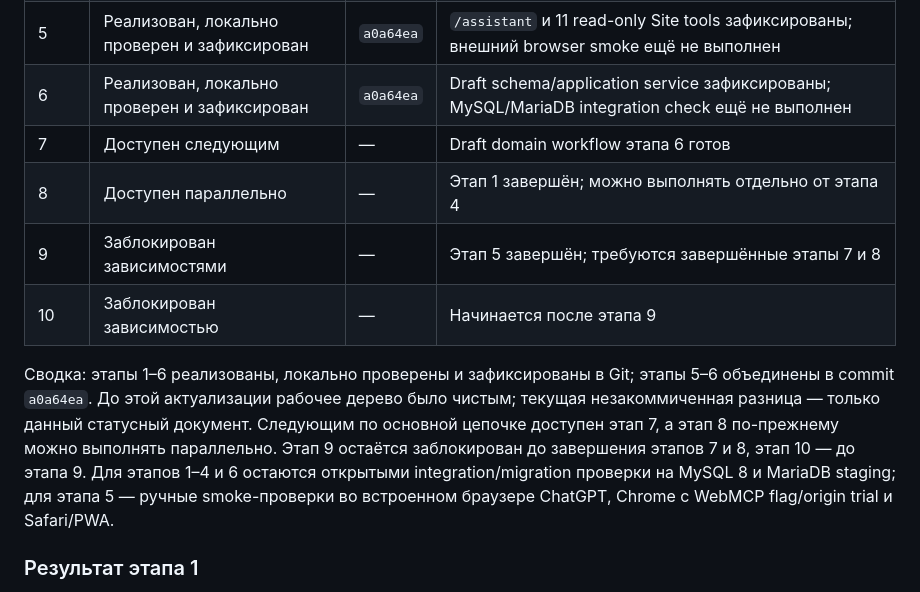
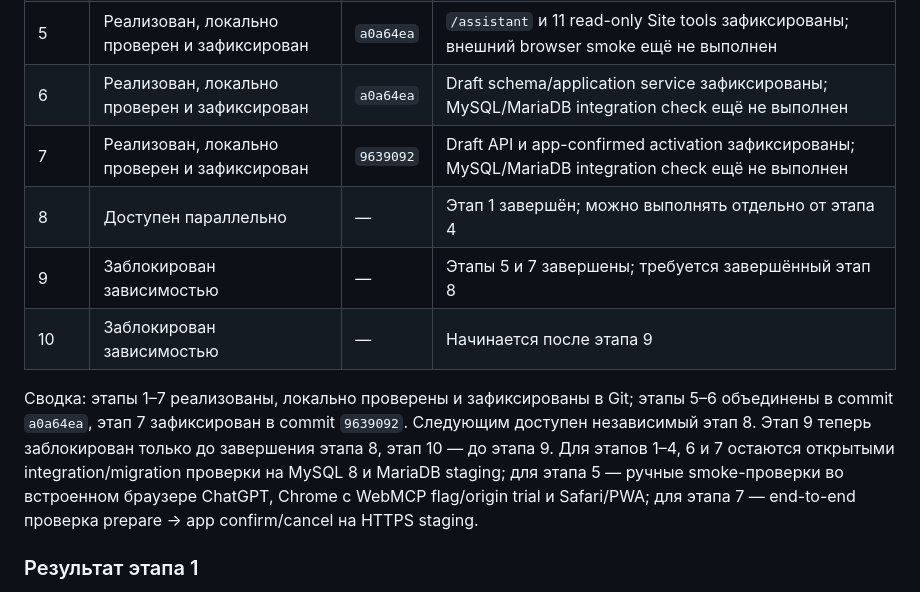
Before and after one commit to Cheh1985/rhythm, a Markdown page: docs/webmcp-implementation-stages.md, the part around one of its changes. Rendered like a GitHub page.

```diff
--- a/docs/webmcp-implementation-stages.md
+++ b/docs/webmcp-implementation-stages.md
@@ -165,12 +165,12 @@ WEBMCP_ACTIVATION_ENABLED=false
 | 4 | Реализован, локально проверен и зафиксирован | `aab598c` | Lifecycle migration и backup compatibility зафиксированы; MySQL/MariaDB migration dry run ещё не выполнен |
 | 5 | Реализован, локально проверен и зафиксирован | `a0a64ea` | `/assistant` и 11 read-only Site tools зафиксированы; внешний browser smoke ещё не выполнен |
 | 6 | Реализован, локально проверен и зафиксирован | `a0a64ea` | Draft schema/application service зафиксированы; MySQL/MariaDB integration check ещё не выполнен |
-| 7 | Доступен следующим | — | Draft domain workflow этапа 6 готов |
+| 7 | Реализован, локально проверен и зафиксирован | `9639092` | Draft API и app-confirmed activation зафиксированы; MySQL/MariaDB integration check ещё не выполнен |
 | 8 | Доступен параллельно | — | Этап 1 завершён; можно выполнять отдельно от этапа 4 |
-| 9 | Заблокирован зависимостями | — | Этап 5 завершён; требуются завершённые этапы 7 и 8 |
+| 9 | Заблокирован зависимостью | — | Этапы 5 и 7 завершены; требуется завершённый этап 8 |
 | 10 | Заблокирован зависимостью | — | Начинается после этапа 9 |
 
-Сводка: этапы 1–6 реализованы, локально проверены и зафиксированы в Git; этапы 5–6 объединены в commit `a0a64ea`. До этой актуализации рабочее дерево было чистым; текущая незакоммиченная разница — только данный статусный документ. Следующим по основной цепочке доступен этап 7, а этап 8 по-прежнему можно выполнять параллельно. Этап 9 остаётся заблокирован до завершения этапов 7 и 8, этап 10 — до этапа 9. Для этапов 1–4 и 6 остаются открытыми integration/migration проверки на MySQL 8 и MariaDB staging; для этапа 5 — ручные smoke-проверки во встроенном браузере ChatGPT, Chrome с WebMCP flag/origin trial и Safari/PWA.
+Сводка: этапы 1–7 реализованы, локально проверены и зафиксированы в Git; этапы 5–6 объединены в commit `a0a64ea`, этап 7 зафиксирован в commit `9639092`. Следующим доступен независимый этап 8. Этап 9 теперь заблокирован только до завершения этапа 8, этап 10 — до этапа 9. Для этапов 1–4, 6 и 7 остаются открытыми integration/migration проверки на MySQL 8 и MariaDB staging; для этапа 5 — ручные smoke-проверки во встроенном браузере ChatGPT, Chrome с WebMCP flag/origin trial и Safari/PWA; для этапа 7 — end-to-end проверка prepare → app confirm/cancel на HTTPS staging.
 
 ### Результат этапа 1
 
```
Also changed, not shown: other parts of docs/webmcp-implementation-stages.md (+16 -0 lines).
